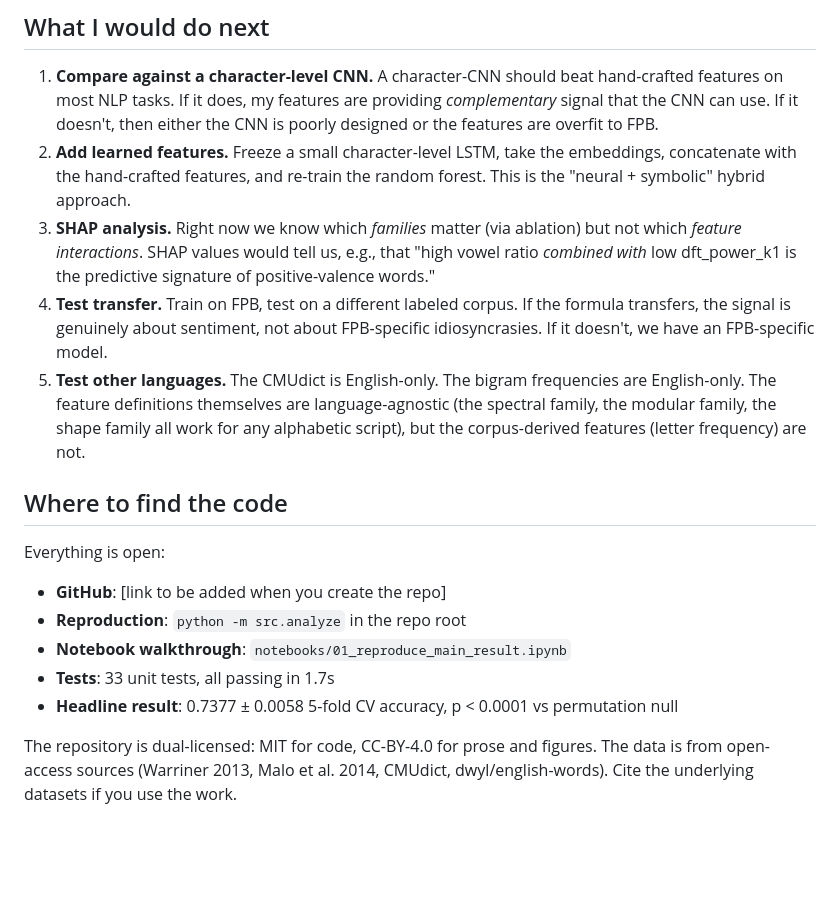
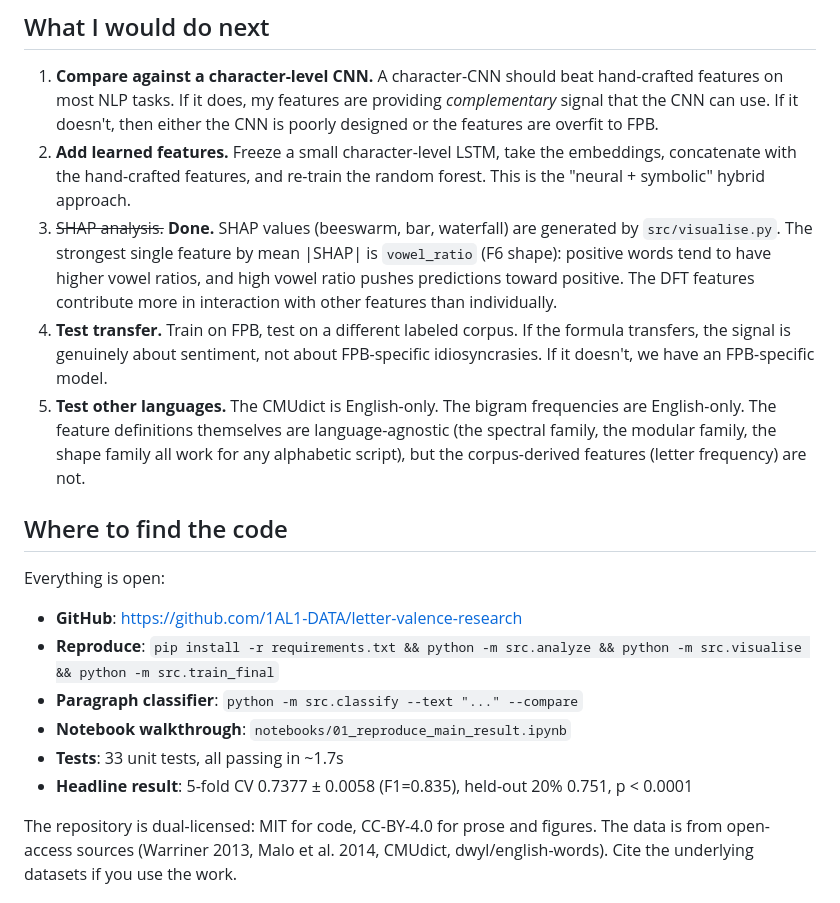
Before and after one commit to 1AL1-DATA/letter-valence-research, a Markdown page: blog_post.md, the part around the change. GitHub-like rendering; blank space fills up the shorter version.

```diff
--- a/blog_post.md
+++ b/blog_post.md
@@ -105,18 +105,19 @@ But it's the kind of question that wouldn't have been worth asking without first
 
 1. **Compare against a character-level CNN.** A character-CNN should beat hand-crafted features on most NLP tasks. If it does, my features are providing *complementary* signal that the CNN can use. If it doesn't, then either the CNN is poorly designed or the features are overfit to FPB.
 2. **Add learned features.** Freeze a small character-level LSTM, take the embeddings, concatenate with the hand-crafted features, and re-train the random forest. This is the "neural + symbolic" hybrid approach.
-3. **SHAP analysis.** Right now we know which *families* matter (via ablation) but not which *feature interactions*. SHAP values would tell us, e.g., that "high vowel ratio *combined with* low dft_power_k1 is the predictive signature of positive-valence words."
+3. ~~SHAP analysis.~~ **Done.** SHAP values (beeswarm, bar, waterfall) are generated by `src/visualise.py`. The strongest single feature by mean |SHAP| is `vowel_ratio` (F6 shape): positive words tend to have higher vowel ratios, and high vowel ratio pushes predictions toward positive. The DFT features contribute more in interaction with other features than individually.
 4. **Test transfer.** Train on FPB, test on a different labeled corpus. If the formula transfers, the signal is genuinely about sentiment, not about FPB-specific idiosyncrasies. If it doesn't, we have an FPB-specific model.
 5. **Test other languages.** The CMUdict is English-only. The bigram frequencies are English-only. The feature definitions themselves are language-agnostic (the spectral family, the modular family, the shape family all work for any alphabetic script), but the corpus-derived features (letter frequency) are not.
 
 ## Where to find the code
 
 Everything is open:
-- **GitHub**: [link to be added when you create the repo]
-- **Reproduction**: `python -m src.analyze` in the repo root
+- **GitHub**: https://github.com/1AL1-DATA/letter-valence-research
+- **Reproduce**: `pip install -r requirements.txt && python -m src.analyze && python -m src.visualise && python -m src.train_final`
+- **Paragraph classifier**: `python -m src.classify --text "..." --compare`
 - **Notebook walkthrough**: `notebooks/01_reproduce_main_result.ipynb`
-- **Tests**: 33 unit tests, all passing in 1.7s
-- **Headline result**: 0.7377 ± 0.0058 5-fold CV accuracy, p < 0.0001 vs permutation null
+- **Tests**: 33 unit tests, all passing in ~1.7s
+- **Headline result**: 5-fold CV 0.7377 ± 0.0058 (F1=0.835), held-out 20% 0.751, p < 0.0001
 
 The repository is dual-licensed: MIT for code, CC-BY-4.0 for prose and figures. The data is from open-access sources (Warriner 2013, Malo et al. 2014, CMUdict, dwyl/english-words). Cite the underlying datasets if you use the work.
 
```
Also changed, not shown: research_report.md (+5 -4 lines).
